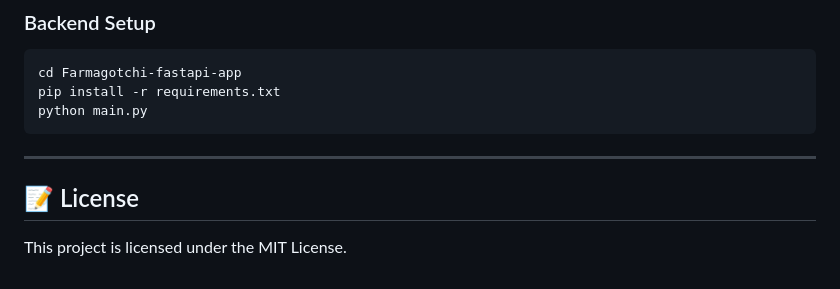
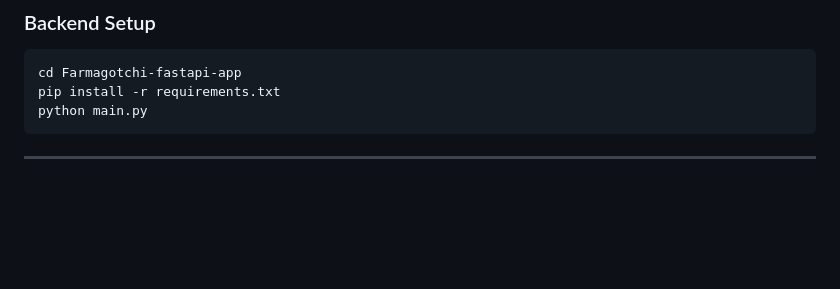
Before and after one commit to shawneetz/Farmagotchi, a Markdown page: README.md, the part around the change. GitHub-like rendering; blank space fills up the shorter version.

````diff
--- a/README.md
+++ b/README.md
@@ -86,6 +86,3 @@ python main.py
 ```
 
 ---
-
-## 📝 License
-This project is licensed under the MIT License.
````
